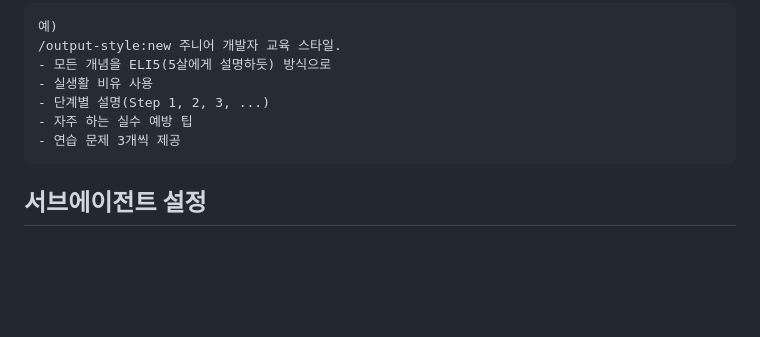
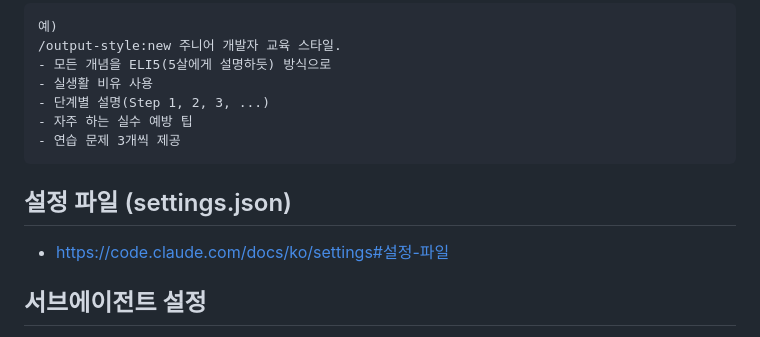
Before and after one commit to nicejongwoo/claude-code-mastery, a Markdown page: README.md, the part around the change. Drawn GitHub-style; blank space fills up the shorter version.

Commit message:
Update readme: 설정파일

````diff
--- a/README.md
+++ b/README.md
@@ -145,6 +145,10 @@ claude --dangerouly-skip-permissions
 ```
 
 
+## 설정 파일 (settings.json)
+- https://code.claude.com/docs/ko/settings#설정-파일
+
+
 ## 서브에이전트 설정
 
 Create new agent
````
